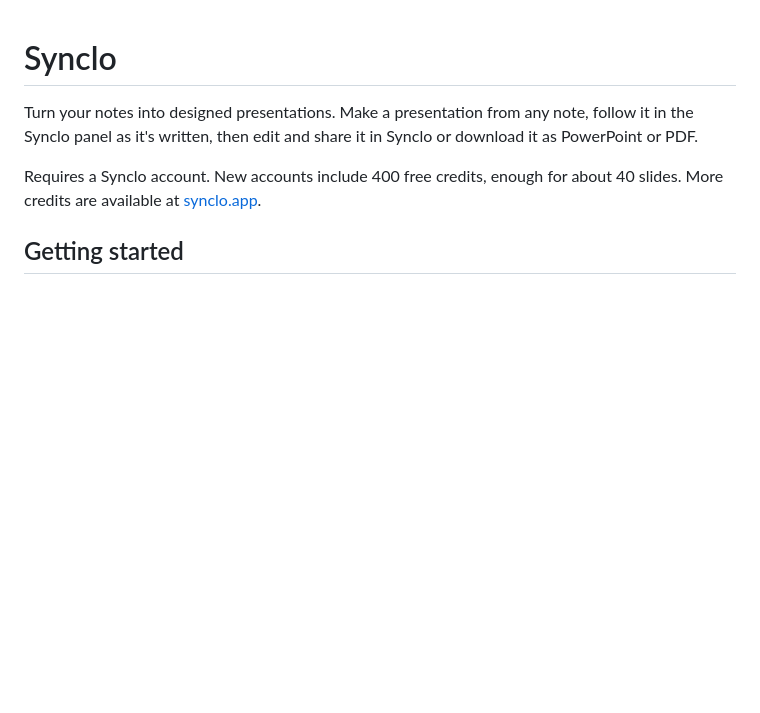
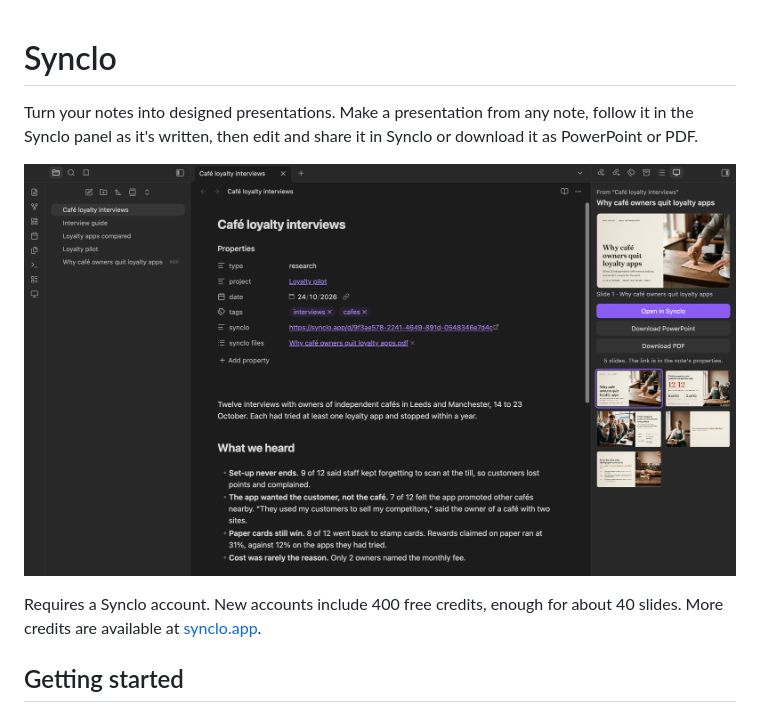
Before and after one commit to Synclo-HQ/obsidian-synclo, a Markdown page: README.md, the part around the change. Rendered like a GitHub page; pictures changed too: docs/synclo-panel.png (added); blank space fills up the shorter version.

Commit message:
README: a picture of a note with its finished presentation in the Synclo panel

```diff
--- a/README.md
+++ b/README.md
@@ -1,6 +1,8 @@
 # Synclo
 
 Turn your notes into designed presentations. Make a presentation from any note, follow it in the Synclo panel as it's written, then edit and share it in Synclo or download it as PowerPoint or PDF.
+
+![A note in Obsidian with its finished presentation in the Synclo panel](docs/synclo-panel.png)
 
 Requires a Synclo account. New accounts include 400 free credits, enough for about 40 slides. More credits are available at [synclo.app](https://synclo.app/pricing).
 
```
